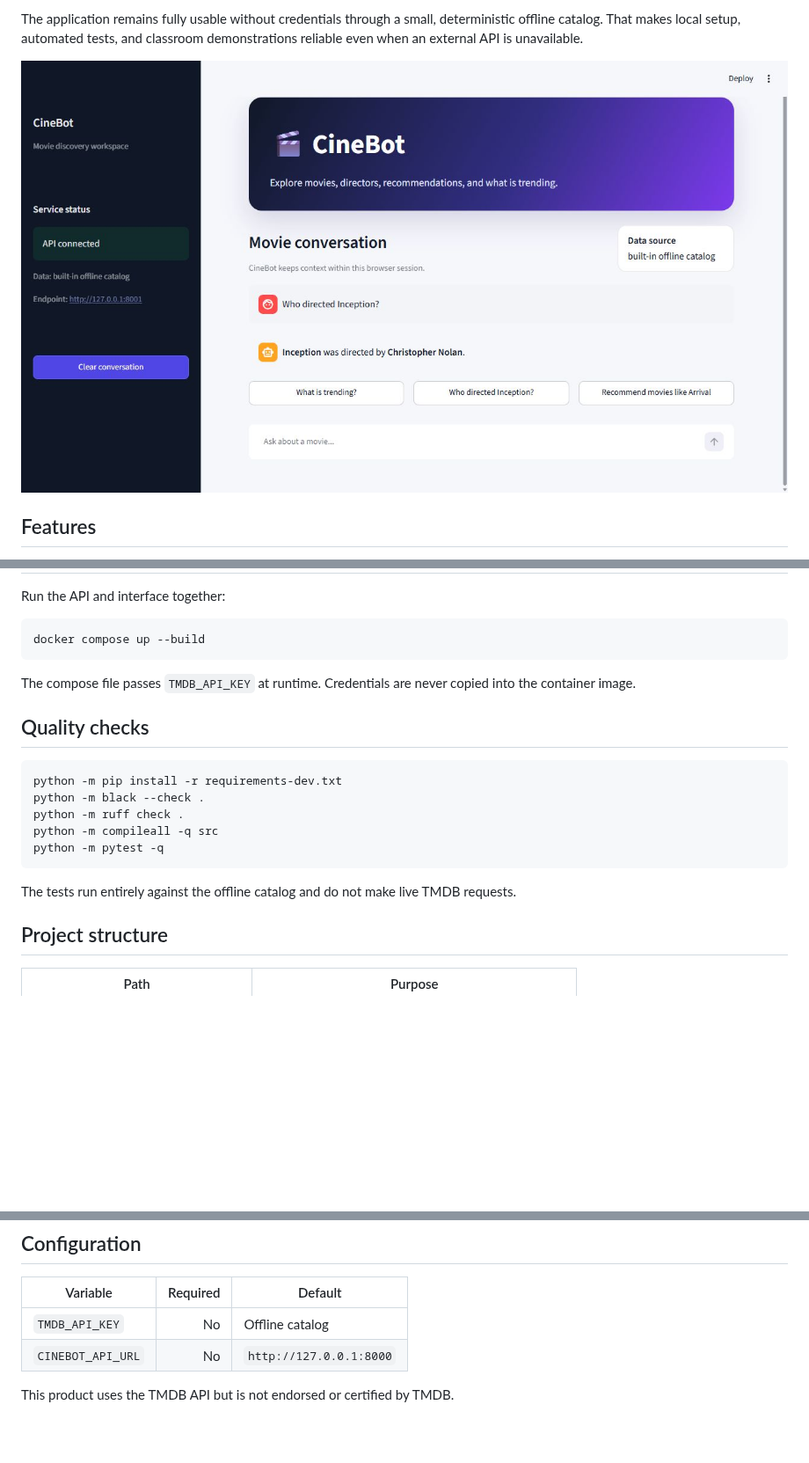
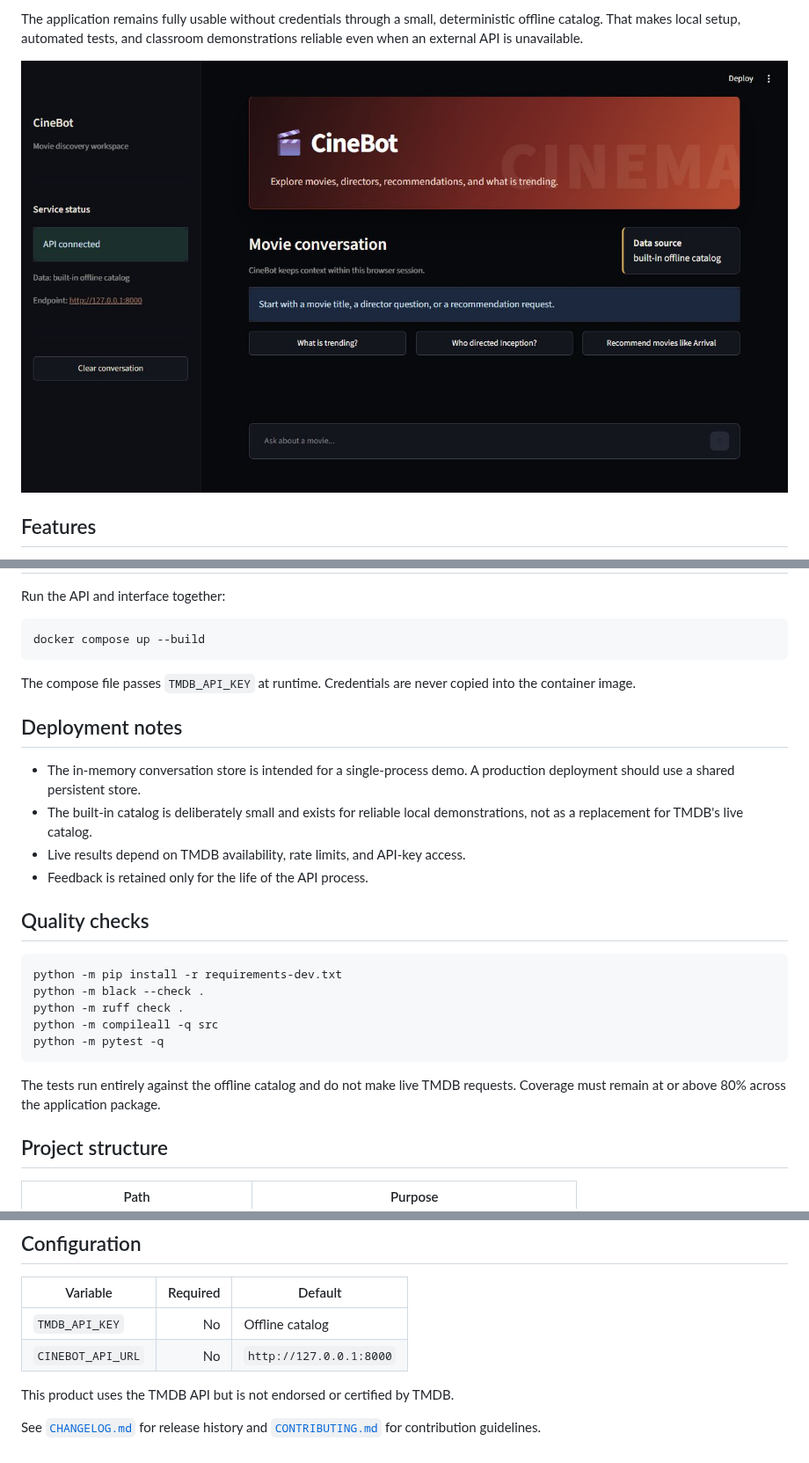
Before and after one commit to PranaPragada7/CineBot-NLP-Project, a Markdown page: README.md, 3 parts joined by grey strips. Shown at 88% size. GitHub-like rendering; pictures changed too: docs/cinebot-ui.png; blank space fills up the shorter version.

Commit message:
Polish CineBot portfolio release (#2)

````diff
--- a/README.md
+++ b/README.md
@@ -112,6 +113,15 @@ docker compose up --build
 The compose file passes `TMDB_API_KEY` at runtime. Credentials are never copied
 into the container image.
 
+## Deployment notes
+
+- The in-memory conversation store is intended for a single-process demo. A
+  production deployment should use a shared persistent store.
+- The built-in catalog is deliberately small and exists for reliable local
+  demonstrations, not as a replacement for TMDB's live catalog.
+- Live results depend on TMDB availability, rate limits, and API-key access.
+- Feedback is retained only for the life of the API process.
+
 ## Quality checks
 
 ```powershell
@@ -123,7 +133,7 @@ python -m pytest -q
 ```
 
 The tests run entirely against the offline catalog and do not make live TMDB
-requests.
+requests. Coverage must remain at or above 80% across the application package.
 
 ## Project structure
 
@@ -146,3 +156,6 @@ requests.
 | `CINEBOT_API_URL` | No | `http://127.0.0.1:8000` |
 
 This product uses the TMDB API but is not endorsed or certified by TMDB.
+
+See [`CHANGELOG.md`](CHANGELOG.md) for release history and
+[`CONTRIBUTING.md`](CONTRIBUTING.md) for contribution guidelines.
````
Also changed, not shown: other parts of README.md (+1 -0 lines), CHANGELOG.md (added, +11 -0 lines), CONTRIBUTING.md (added, +10 -0 lines), 6 other files.
